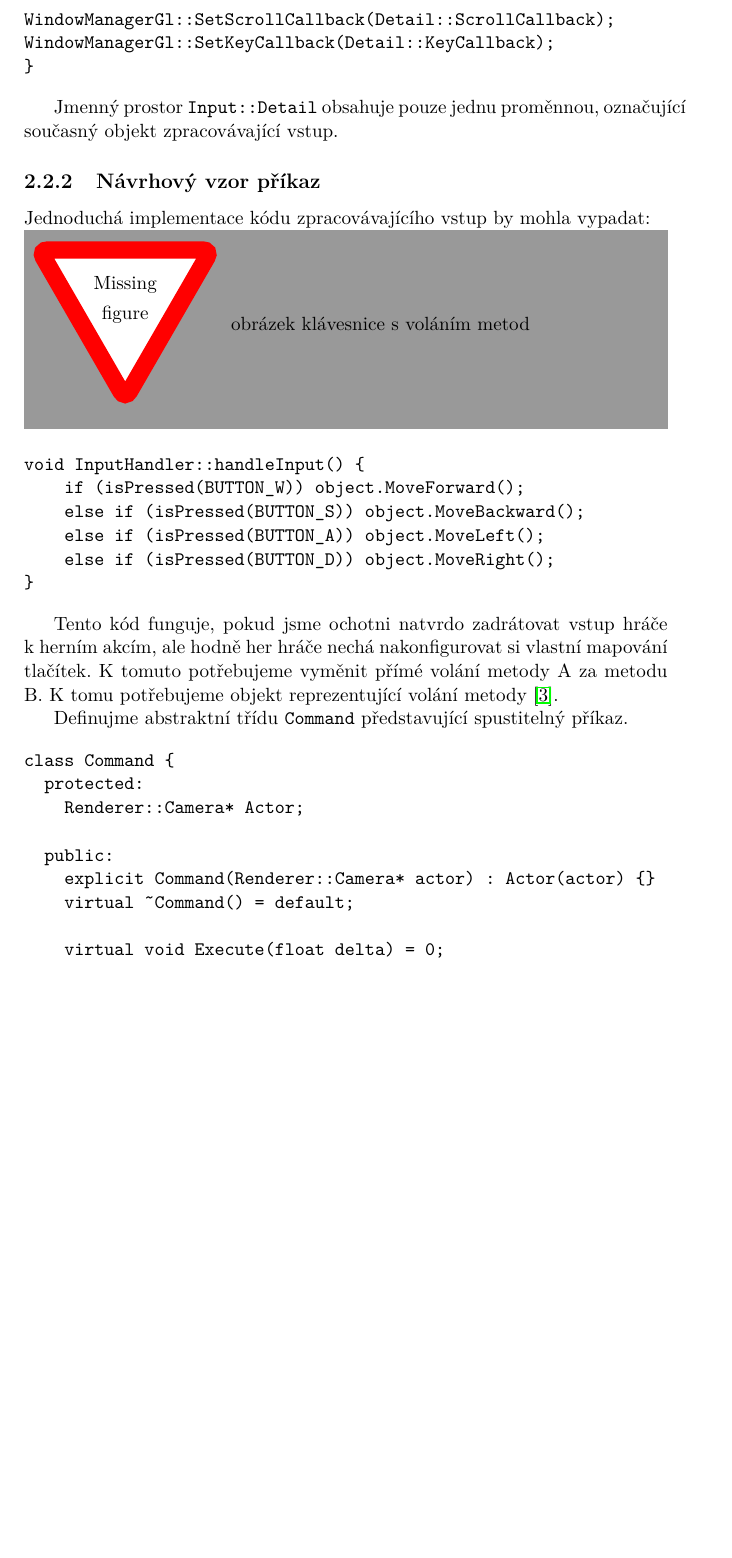
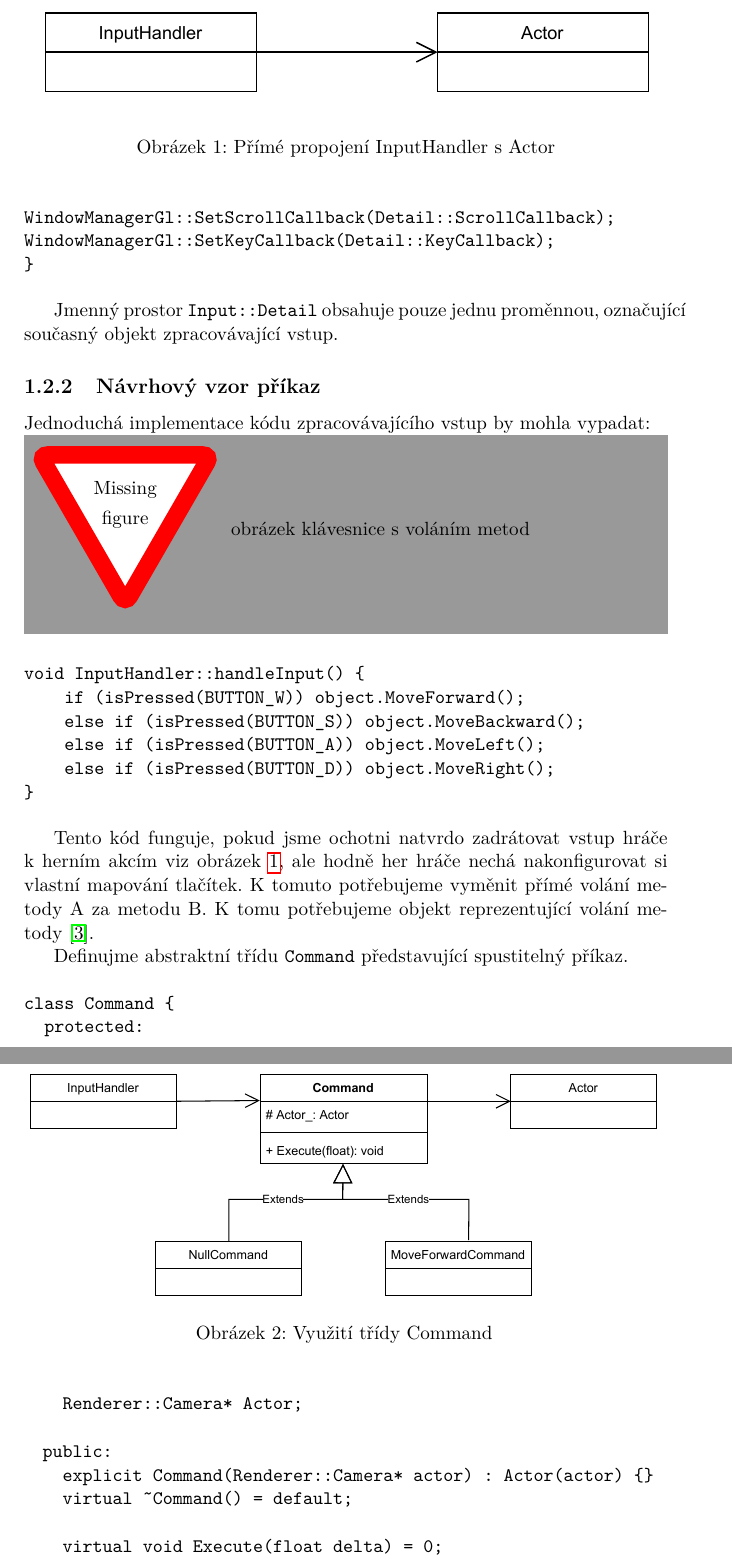
Before and after one commit to heppyn/VoxelGame, a LaTeX thesis (Thesis/latex/DP_hepner_lukas.tex): part of page 24 of 47 before the commit and two parts of pages 22 and 23 of 45 after it, the two joined at a grey line, cut at the place of the change, the shorter picture padded with empty space. Compiled offline with pdfLaTeX; a LaTeX package or settings file that is missing is left out.

Commit message:
[thesis] Add class diagrams

```diff
--- a/Thesis/latex/DP_hepner_lukas.tex
+++ b/Thesis/latex/DP_hepner_lukas.tex
@@ -183,7 +181,12 @@ void InputHandler::handleInput() {
 }
 \end{verbatim}
 
-Tento kód funguje, pokud jsme ochotni natvrdo zadrátovat vstup hráče k~herním akcím, ale hodně her hráče nechá nakonfigurovat si vlastní mapování tlačítek. K tomuto potřebujeme vyměnit přímé volání metody A za metodu B. K tomu potřebujeme objekt reprezentující volání metody~\cite{gpp_cmd}.
+Tento kód funguje, pokud jsme ochotni natvrdo zadrátovat vstup hráče k~herním akcím viz obrázek~\ref{fig:ih_old}, ale hodně her hráče nechá nakonfigurovat si vlastní mapování tlačítek. K tomuto potřebujeme vyměnit přímé volání metody A za metodu B. K tomu potřebujeme objekt reprezentující volání metody~\cite{gpp_cmd}.
+
+\begin{figure}\centering
+	\includegraphics[width=\textwidth]{images/ih_old}
+	\caption[Přímé propojení InputHandler s Actor]{Přímé propojení InputHandler s Actor}\label{fig:ih_old}
+\end{figure}
 
 Definujme abstraktní třídu \texttt{Command} představující spustitelný příkaz.
 
@@ -217 +220,5 @@ class MoveForwardCommand : public Command {
 
+\begin{figure}\centering
+	\includegraphics[width=\textwidth]{images/ih_new}
+	\caption[Využití třídy Command]{Využití třídy Command}\label{fig:ih_new}
+\end{figure}
```
Also changed, not shown: Thesis/latex/images/ih_new.pdf (added), Thesis/latex/images/ih_old.pdf (added), Thesis/latex/DP_hepner_lukas.tex (5 more changed lines).
